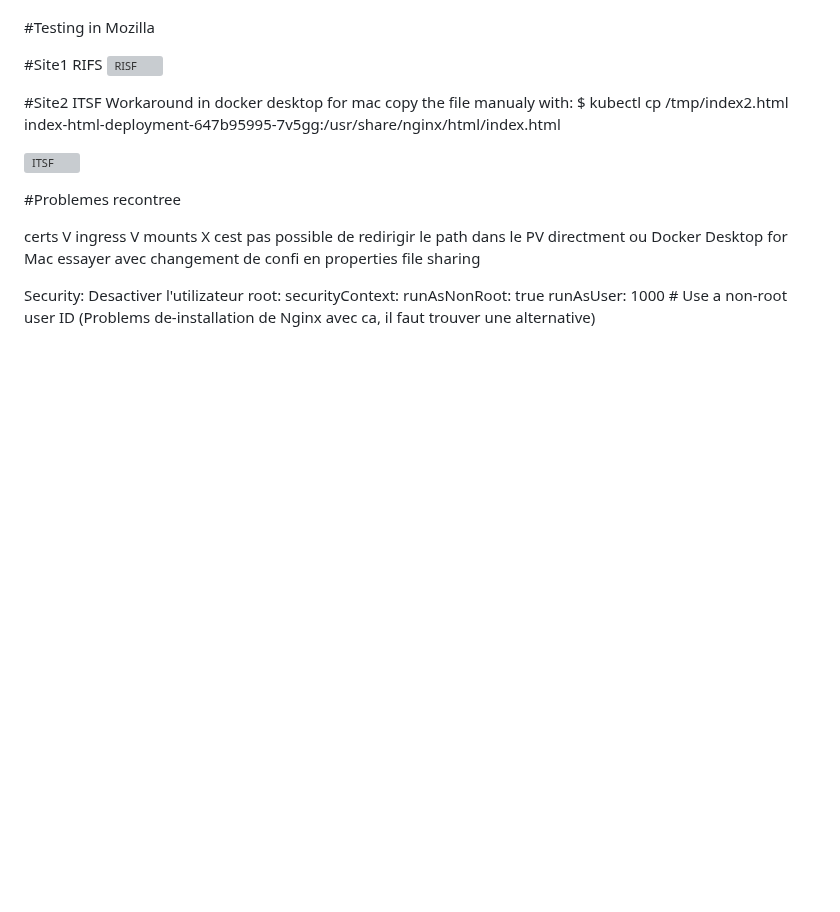
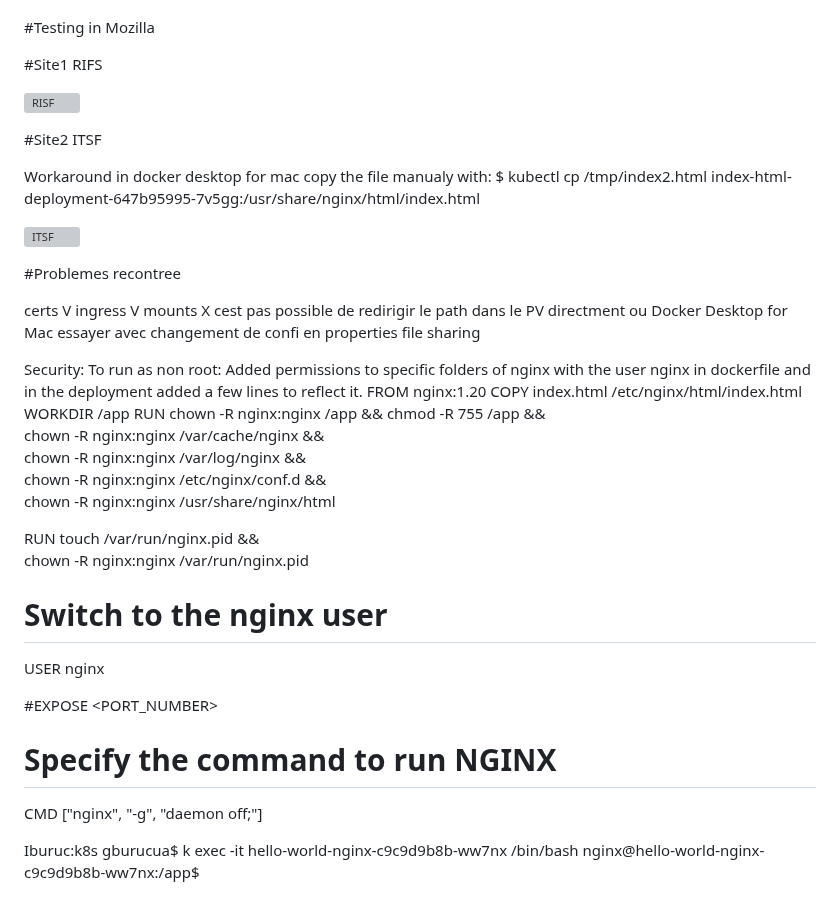
Before and after one commit to gburucua/Exercice_RISF_ITSF_Nice, a Markdown page: README.md, the part around the change. Rendered like a GitHub page; blank space fills up the shorter version; grey boxes are pictures that could not be loaded.

```diff
--- a/README.md
+++ b/README.md
@@ -131,10 +131,12 @@ kubectl apply -f ingress.yaml
 #Testing in Mozilla
 
 #Site1 RIFS
+
 ![RISF](https://github.com/gburucua/Exercice_RISF_ITSF_Nice/assets/47932497/21134486-dc86-4ee4-be6a-366142ed259b)
 
 
 #Site2 ITSF
+
 Workaround in docker desktop for mac copy the file manualy with:
 $ kubectl cp /tmp/index2.html index-html-deployment-647b95995-7v5gg:/usr/share/nginx/html/index.html
 
@@ -155,8 +157,29 @@ essayer avec changement de confi en properties file sharing
 
 
 Security:
-Desactiver l'utilizateur root:
-        securityContext:
-          runAsNonRoot: true
-          runAsUser: 1000  # Use a non-root user ID
-(Problems de-installation de Nginx avec ca, il faut trouver une alternative)
+To run as non root:
+Added permissions to specific folders of nginx with the user nginx in dockerfile and in the deployment added a few lines to reflect it.
+FROM nginx:1.20
+COPY index.html /etc/nginx/html/index.html
+WORKDIR /app
+RUN chown -R nginx:nginx /app && chmod -R 755 /app && \
+        chown -R nginx:nginx /var/cache/nginx && \
+        chown -R nginx:nginx /var/log/nginx && \
+        chown -R nginx:nginx /etc/nginx/conf.d && \
+        chown -R nginx:nginx /usr/share/nginx/html
+
+RUN touch /var/run/nginx.pid && \
+        chown -R nginx:nginx /var/run/nginx.pid
+
+# Switch to the nginx user
+USER nginx
+
+#EXPOSE <PORT_NUMBER>
+
+# Specify the command to run NGINX
+CMD ["nginx", "-g", "daemon off;"]
+
+
+
+Iburuc:k8s gburucua$ k exec -it hello-world-nginx-c9c9d9b8b-ww7nx /bin/bash
+nginx@hello-world-nginx-c9c9d9b8b-ww7nx:/app$
```
